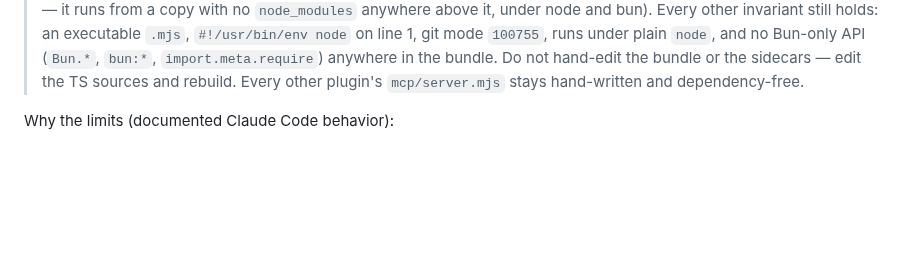
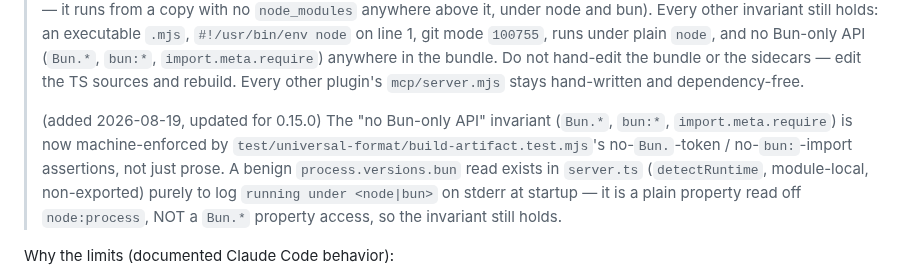
Before and after one commit to kwitsch/claude-plugins, a Markdown page: .claude/rules/hooks-mcp-server.md, the part around one of its changes. Drawn GitHub-style; blank space fills up the shorter version.

```diff
--- a/.claude/rules/hooks-mcp-server.md
+++ b/.claude/rules/hooks-mcp-server.md
@@ -80,6 +80,14 @@ repo's single-hook example.
 > `import.meta.require`) anywhere in the bundle. Do not hand-edit the bundle or the sidecars —
 > edit the TS sources and rebuild. Every other plugin's `mcp/server.mjs` stays hand-written and
 > dependency-free.
+>
+> (added 2026-08-19, updated for 0.15.0) The "no Bun-only API" invariant (`Bun.*`, `bun:*`,
+> `import.meta.require`) is now machine-enforced by `test/universal-format/build-artifact.test.mjs`'s
+> no-`Bun.`-token / no-`bun:`-import assertions, not just prose. A benign
+> `process.versions.bun` read exists in `server.ts` (`detectRuntime`, module-local,
+> non-exported) purely to log `running under <node|bun>` on stderr at startup — it is a
+> plain property read off `node:process`, NOT a `Bun.*` property access, so the invariant
+> still holds.
 
 Why the limits (documented Claude Code behavior):
 
```
Also changed, not shown: other parts of .claude/rules/hooks-mcp-server.md (+2 -2 lines), plugins/universal-format/CLAUDE.md (+23 -13 lines).
